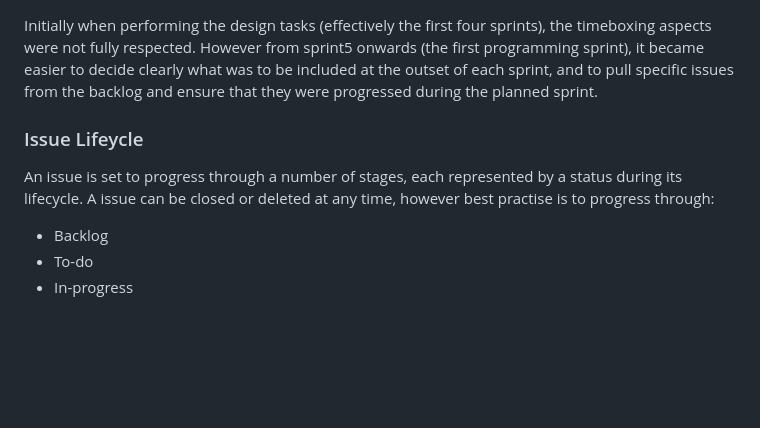
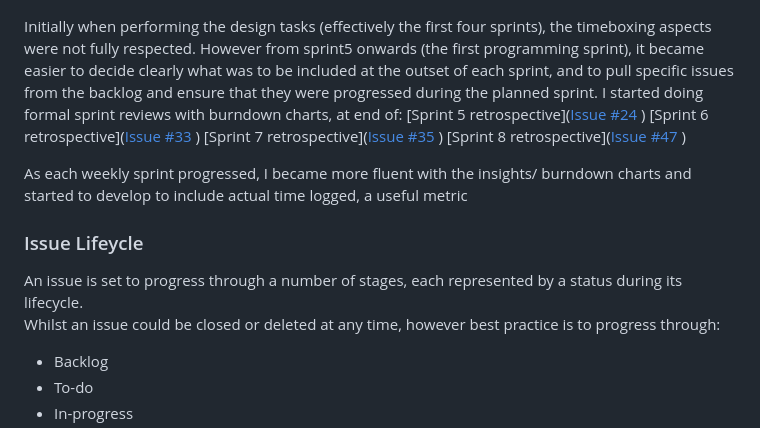
Before and after one commit to StephenWinters95/FLIT_Main_Ste, a Markdown page: README.md, the part around the change. Rendered like a GitHub page; blank space fills up the shorter version.

Commit message:
Update README.md
Add sprint reviews to readme agile section

```diff
--- a/README.md
+++ b/README.md
@@ -415,10 +415,18 @@ For Financial_Planner a time-period of weekly sprints was chosen.  Loosely (give
 
 Initially when performing the design tasks (effectively the first four sprints), the timeboxing aspects were not fully respected.
 However from sprint5 onwards (the first programming sprint), it became easier to decide clearly what was to be included at the outset of each sprint, and to pull specific issues from the backlog and ensure that they were progressed during the planned sprint.
+I started doing formal sprint reviews with burndown charts, at end of:
+[Sprint 5 retrospective]([Issue #24](https://github.com/DeeMcCart/CI_PP4_Financial_Planner/issues/24) )
+[Sprint 6 retrospective]([Issue #33](https://github.com/DeeMcCart/CI_PP4_Financial_Planner/issues/33) )
+[Sprint 7 retrospective]([Issue #35](https://github.com/DeeMcCart/CI_PP4_Financial_Planner/issues/35) )
+[Sprint 8 retrospective]([Issue #47](https://github.com/DeeMcCart/CI_PP4_Financial_Planner/issues/47) )
+
+As each weekly sprint progressed, I became more fluent with the insights/ burndown charts and started to develop to include actual time logged, a useful metric
 
 
 ### Issue Lifeycle
-An issue is set to progress through a number of stages, each represented by a status during its lifecycle.  A issue can be closed or deleted at any time, however best practise is to progress through:
+An issue is set to progress through a number of stages, each represented by a status during its lifecycle.
+Whilst an issue could be closed or deleted at any time, however best practice is to progress through:
 * Backlog
 * To-do
 * In-progress
```
